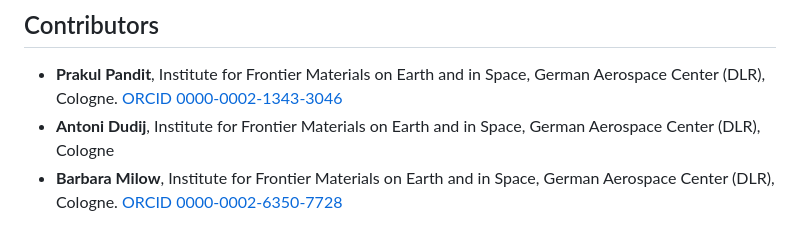
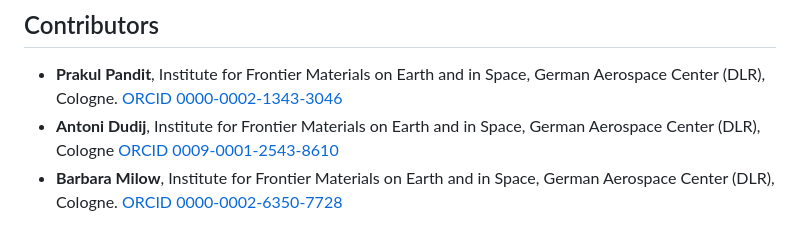
Before and after one commit to dlr-wf/Gelmat-Ontology, a Markdown page: README.md, the part around the change. GitHub-like rendering.

Commit message:
Add ORCID link for Antoni Dudij in README
updated readme

```diff
--- a/README.md
+++ b/README.md
@@ -61,7 +61,7 @@ More example queries are in [`docs/general_competency_questions.md`](docs/genera
 ## Contributors
 
 - **Prakul Pandit**, Institute for Frontier Materials on Earth and in Space, German Aerospace Center (DLR), Cologne. [ORCID 0000-0002-1343-3046](https://orcid.org/0000-0002-1343-3046)
-- **Antoni Dudij**, Institute for Frontier Materials on Earth and in Space, German Aerospace Center (DLR), Cologne
+- **Antoni Dudij**, Institute for Frontier Materials on Earth and in Space, German Aerospace Center (DLR), Cologne [ORCID 0009-0001-2543-8610](https://orcid.org/0009-0001-2543-8610)
 - **Barbara Milow**, Institute for Frontier Materials on Earth and in Space, German Aerospace Center (DLR), Cologne. [ORCID 0000-0002-6350-7728](https://orcid.org/0000-0002-6350-7728)
 
 ## Citation
```
